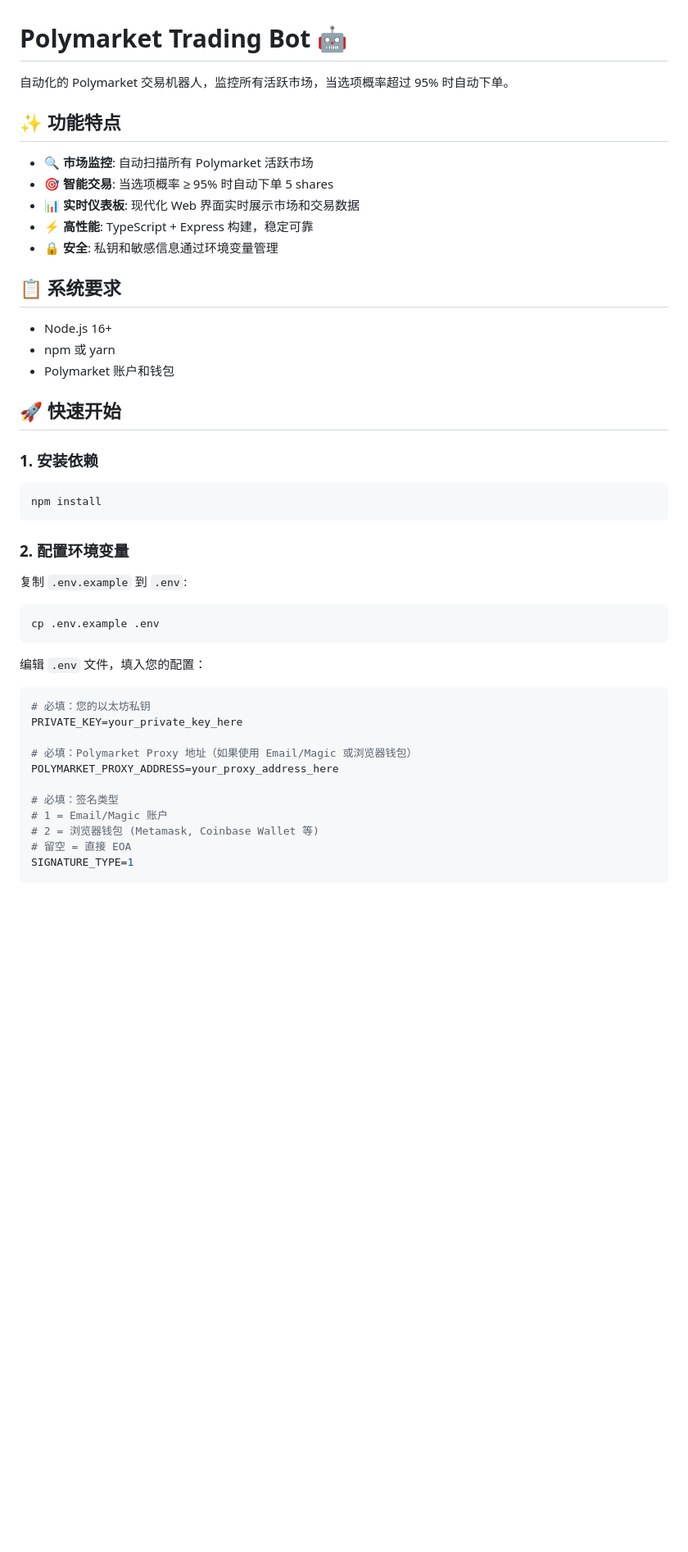
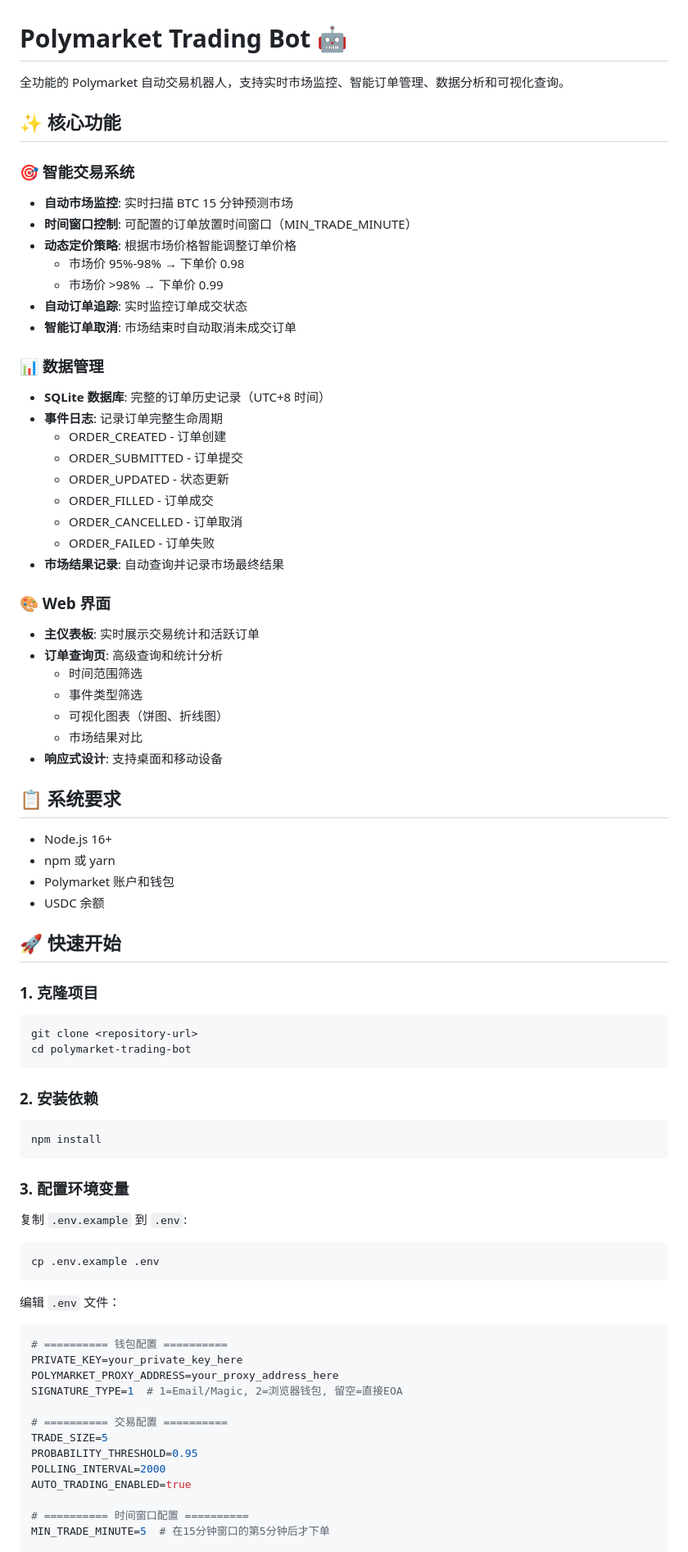
Before and after one commit to aehyok/py-ga-bot, a Markdown page: README.md, the part around the change printed below. Shown: that part at 82% size. Rendered like a GitHub page; blank space fills up the shorter version.

````diff
--- a/README.md
+++ b/README.md
@@ -1,30 +1,64 @@
 # Polymarket Trading Bot 🤖
 
-自动化的 Polymarket 交易机器人，监控所有活跃市场，当选项概率超过 95% 时自动下单。
+全功能的 Polymarket 自动交易机器人，支持实时市场监控、智能订单管理、数据分析和可视化查询。
 
-## ✨ 功能特点
+## ✨ 核心功能
 
-- 🔍 **市场监控**: 自动扫描所有 Polymarket 活跃市场
-- 🎯 **智能交易**: 当选项概率 ≥ 95% 时自动下单 5 shares
-- 📊 **实时仪表板**: 现代化 Web 界面实时展示市场和交易数据
-- ⚡ **高性能**: TypeScript + Express 构建，稳定可靠
-- 🔒 **安全**: 私钥和敏感信息通过环境变量管理
+### 🎯 智能交易系统
+
+- **自动市场监控**: 实时扫描 BTC 15 分钟预测市场
+- **时间窗口控制**: 可配置的订单放置时间窗口（MIN_TRADE_MINUTE）
+- **动态定价策略**: 根据市场价格智能调整订单价格
+  - 市场价 95%-98% → 下单价 0.98
+  - 市场价 >98% → 下单价 0.99
+- **自动订单追踪**: 实时监控订单成交状态
+- **智能订单取消**: 市场结束时自动取消未成交订单
+
+### 📊 数据管理
+
+- **SQLite 数据库**: 完整的订单历史记录（UTC+8 时间）
+- **事件日志**: 记录订单完整生命周期
+  - ORDER_CREATED - 订单创建
+  - ORDER_SUBMITTED - 订单提交
+  - ORDER_UPDATED - 状态更新
+  - ORDER_FILLED - 订单成交
+  - ORDER_CANCELLED - 订单取消
+  - ORDER_FAILED - 订单失败
+- **市场结果记录**: 自动查询并记录市场最终结果
+
+### 🎨 Web 界面
+
+- **主仪表板**: 实时展示交易统计和活跃订单
+- **订单查询页**: 高级查询和统计分析
+  - 时间范围筛选
+  - 事件类型筛选
+  - 可视化图表（饼图、折线图）
+  - 市场结果对比
+- **响应式设计**: 支持桌面和移动设备
 
 ## 📋 系统要求
 
 - Node.js 16+
 - npm 或 yarn
 - Polymarket 账户和钱包
+- USDC 余额
 
 ## 🚀 快速开始
 
-### 1. 安装依赖
+### 1. 克隆项目
+
+```bash
+git clone <repository-url>
+cd polymarket-trading-bot
+```
+
+### 2. 安装依赖
 
 ```bash
 npm install
 ```
 
-### 2. 配置环境变量
+### 3. 配置环境变量
 
 复制 `.env.example` 到 `.env`:
 
@@ -32,18 +66,20 @@ npm install
 cp .env.example .env
 ```
 
-编辑 `.env` 文件，填入您的配置：
+编辑 `.env` 文件：
 
 ```env
-# 必填：您的以太坊私钥
+# ========== 钱包配置 ==========
 PRIVATE_KEY=your_private_key_here
+POLYMARKET_PROXY_ADDRESS=your_proxy_address_here
+SIGNATURE_TYPE=1  # 1=Email/Magic, 2=浏览器钱包, 留空=直接EOA
 
-# 必填：Polymarket Proxy 地址（如果使用 Email/Magic 或浏览器钱包）
-POLYMARKET_PROXY_ADDRESS=your_proxy_address_here
+# ========== 交易配置 ==========
+TRADE_SIZE=5
+PROBABILITY_THRESHOLD=0.95
+POLLING_INTERVAL=2000
+AUTO_TRADING_ENABLED=true
 
-# 必填：签名类型
-# 1 = Email/Magic 账户
-# 2 = 浏览器钱包 (Metamask, Coinbase Wallet 等)
-# 留空 = 直接 EOA
-SIGNATURE_TYPE=1
+# ========== 时间窗口配置 ==========
+MIN_TRADE_MINUTE=5  # 在15分钟窗口的第5分钟后才下单
 
````
Also changed, not shown: other parts of README.md (+178 -83 lines).
